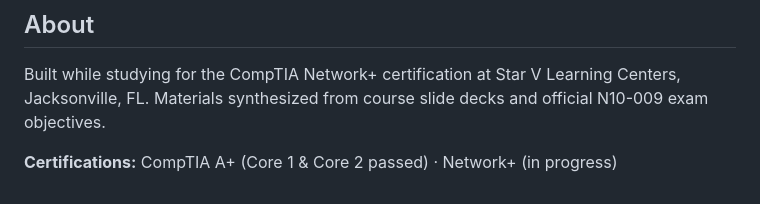
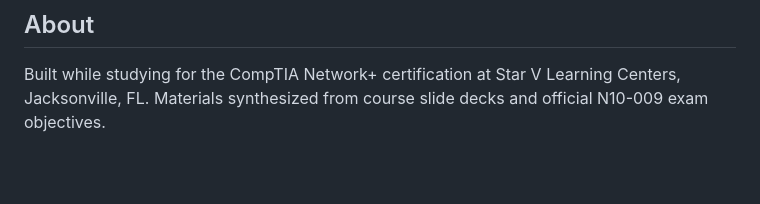
Before and after one commit to conwilso92/networkplus-study-guide, a Markdown page: README.md, the part around one of its changes. Rendered like a GitHub page; blank space fills up the shorter version.

```diff
--- a/README.md
+++ b/README.md
@@ -56,5 +56,3 @@ Part of a broader CompTIA certification study toolkit:
 ## About
 
 Built while studying for the CompTIA Network+ certification at Star V Learning Centers, Jacksonville, FL. Materials synthesized from course slide decks and official N10-009 exam objectives.
-
-**Certifications:** CompTIA A+ (Core 1 & Core 2 passed) · Network+ (in progress)
```
Also changed, not shown: other parts of README.md (+1 -1 lines).
